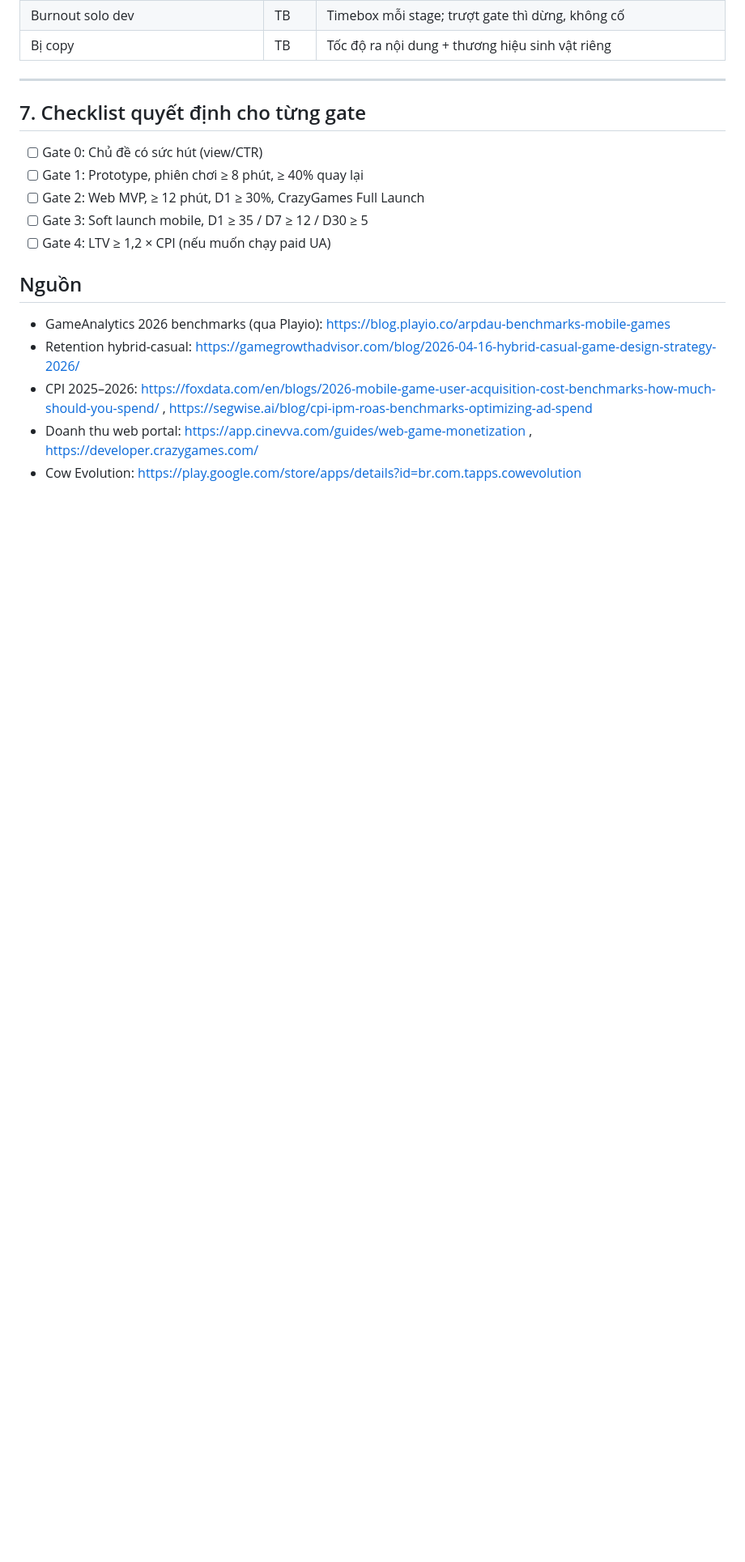
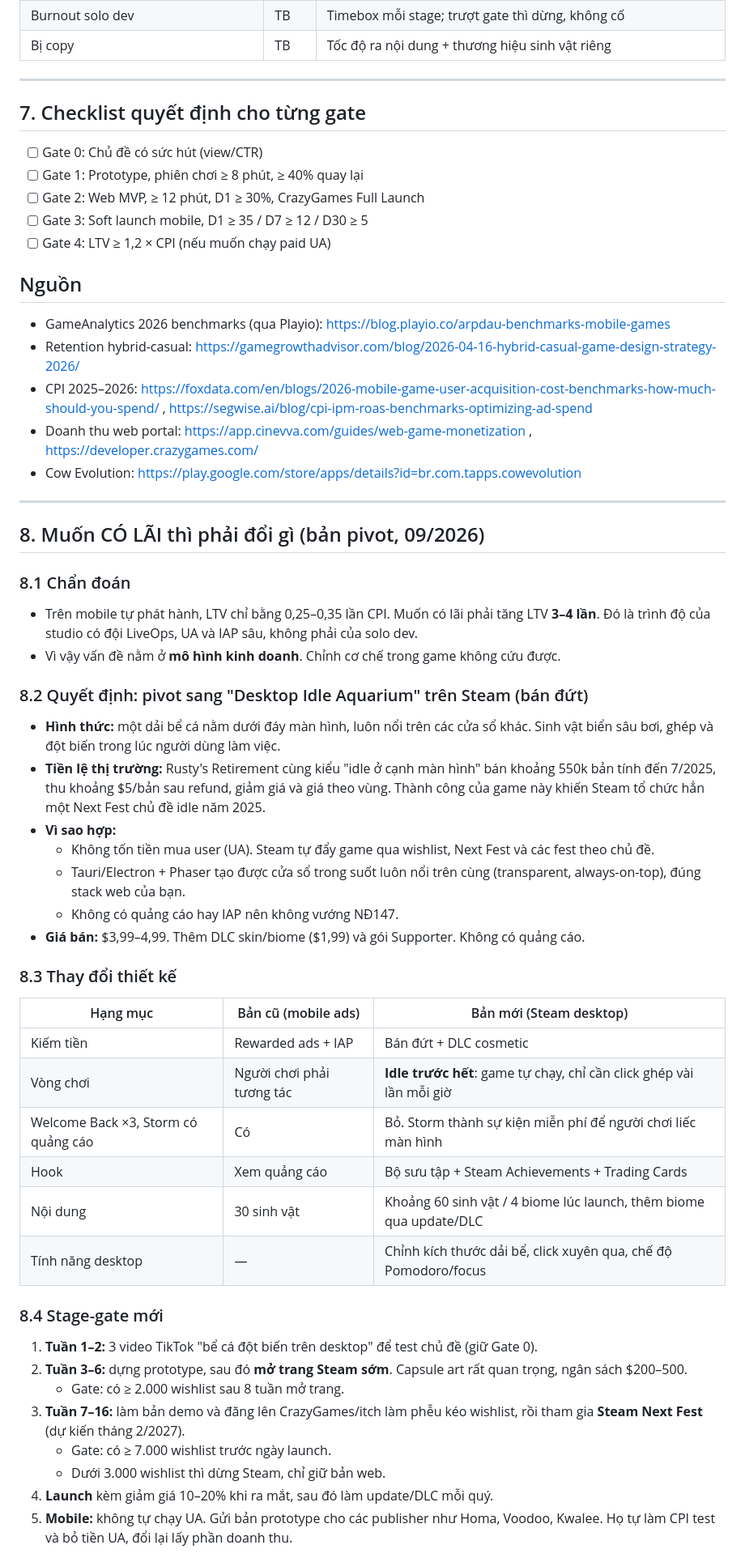
Before and after one commit to nam2504/NamLee.github.io-, a Markdown page: ideas/merge-mutant-lab-analysis.md, the part around one of its changes. Shown at 81% size. GitHub-like rendering; blank space fills up the shorter version.

Commit message:
Add profitability pivot section to Merge Mutant Lab analysis
Co-Authored-By: Claude Opus 5.5 <noreply@anthropic.com>
Claude-Session: https://claude.ai/code/session_01MzYyicQpppaEuLxGgpc89e

```diff
--- a/ideas/merge-mutant-lab-analysis.md
+++ b/ideas/merge-mutant-lab-analysis.md
@@ -236,3 +236,42 @@ Xác suất trên là ước tính chủ quan dựa trên tỷ lệ thành công
 - CPI 2025–2026: https://foxdata.com/en/blogs/2026-mobile-game-user-acquisition-cost-benchmarks-how-much-should-you-spend/ , https://segwise.ai/blog/cpi-ipm-roas-benchmarks-optimizing-ad-spend
 - Doanh thu web portal: https://app.cinevva.com/guides/web-game-monetization , https://developer.crazygames.com/
 - Cow Evolution: https://play.google.com/store/apps/details?id=br.com.tapps.cowevolution
+
+---
+
+## 8. Muốn CÓ LÃI thì phải đổi gì (bản pivot, 09/2026)
+
+### 8.1 Chẩn đoán
+- Trên mobile tự phát hành, LTV chỉ bằng 0,25–0,35 lần CPI. Muốn có lãi phải tăng LTV **3–4 lần**. Đó là trình độ của studio có đội LiveOps, UA và IAP sâu, không phải của solo dev.
+- Vì vậy vấn đề nằm ở **mô hình kinh doanh**. Chỉnh cơ chế trong game không cứu được.
+
+### 8.2 Quyết định: pivot sang "Desktop Idle Aquarium" trên Steam (bán đứt)
+- **Hình thức:** một dải bể cá nằm dưới đáy màn hình, luôn nổi trên các cửa sổ khác. Sinh vật biển sâu bơi, ghép và đột biến trong lúc người dùng làm việc.
+- **Tiền lệ thị trường:** Rusty's Retirement cùng kiểu "idle ở cạnh màn hình" bán khoảng 550k bản tính đến 7/2025, thu khoảng $5/bản sau refund, giảm giá và giá theo vùng. Thành công của game này khiến Steam tổ chức hẳn một Next Fest chủ đề idle năm 2025.
+- **Vì sao hợp:**
+  - Không tốn tiền mua user (UA). Steam tự đẩy game qua wishlist, Next Fest và các fest theo chủ đề.
+  - Tauri/Electron + Phaser tạo được cửa sổ trong suốt luôn nổi trên cùng (transparent, always-on-top), đúng stack web của bạn.
+  - Không có quảng cáo hay IAP nên không vướng NĐ147.
+- **Giá bán:** $3,99–4,99. Thêm DLC skin/biome ($1,99) và gói Supporter. Không có quảng cáo.
+
+### 8.3 Thay đổi thiết kế
+
+| Hạng mục | Bản cũ (mobile ads) | Bản mới (Steam desktop) |
+|---|---|---|
+| Kiếm tiền | Rewarded ads + IAP | Bán đứt + DLC cosmetic |
+| Vòng chơi | Người chơi phải tương tác | **Idle trước hết**: game tự chạy, chỉ cần click ghép vài lần mỗi giờ |
+| Welcome Back ×3, Storm có quảng cáo | Có | Bỏ. Storm thành sự kiện miễn phí để người chơi liếc màn hình |
+| Hook | Xem quảng cáo | Bộ sưu tập + Steam Achievements + Trading Cards |
+| Nội dung | 30 sinh vật | Khoảng 60 sinh vật / 4 biome lúc launch, thêm biome qua update/DLC |
+| Tính năng desktop | — | Chỉnh kích thước dải bể, click xuyên qua, chế độ Pomodoro/focus |
+
+### 8.4 Stage-gate mới
+1. **Tuần 1–2:** 3 video TikTok "bể cá đột biến trên desktop" để test chủ đề (giữ Gate 0).
+2. **Tuần 3–6:** dựng prototype, sau đó **mở trang Steam sớm**. Capsule art rất quan trọng, ngân sách $200–500.
+   - Gate: có ≥ 2.000 wishlist sau 8 tuần mở trang.
+3. **Tuần 7–16:** làm bản demo và đăng lên CrazyGames/itch làm phễu kéo wishlist, rồi tham gia **Steam Next Fest** (dự kiến tháng 2/2027).
+   - Gate: có ≥ 7.000 wishlist trước ngày launch.
+   - Dưới 3.000 wishlist thì dừng Steam, chỉ giữ bản web.
+4. **Launch** kèm giảm giá 10–20% khi ra mắt, sau đó làm update/DLC mỗi quý.
+5. **Mobile:** không tự chạy UA. Gửi bản prototype cho các publisher như Homa, Voodoo, Kwalee. Họ tự làm CPI test và bỏ tiền UA, đổi lại lấy phần doanh thu.
+
```
Also changed, not shown: other parts of ideas/merge-mutant-lab-analysis.md (+30 -0 lines).
